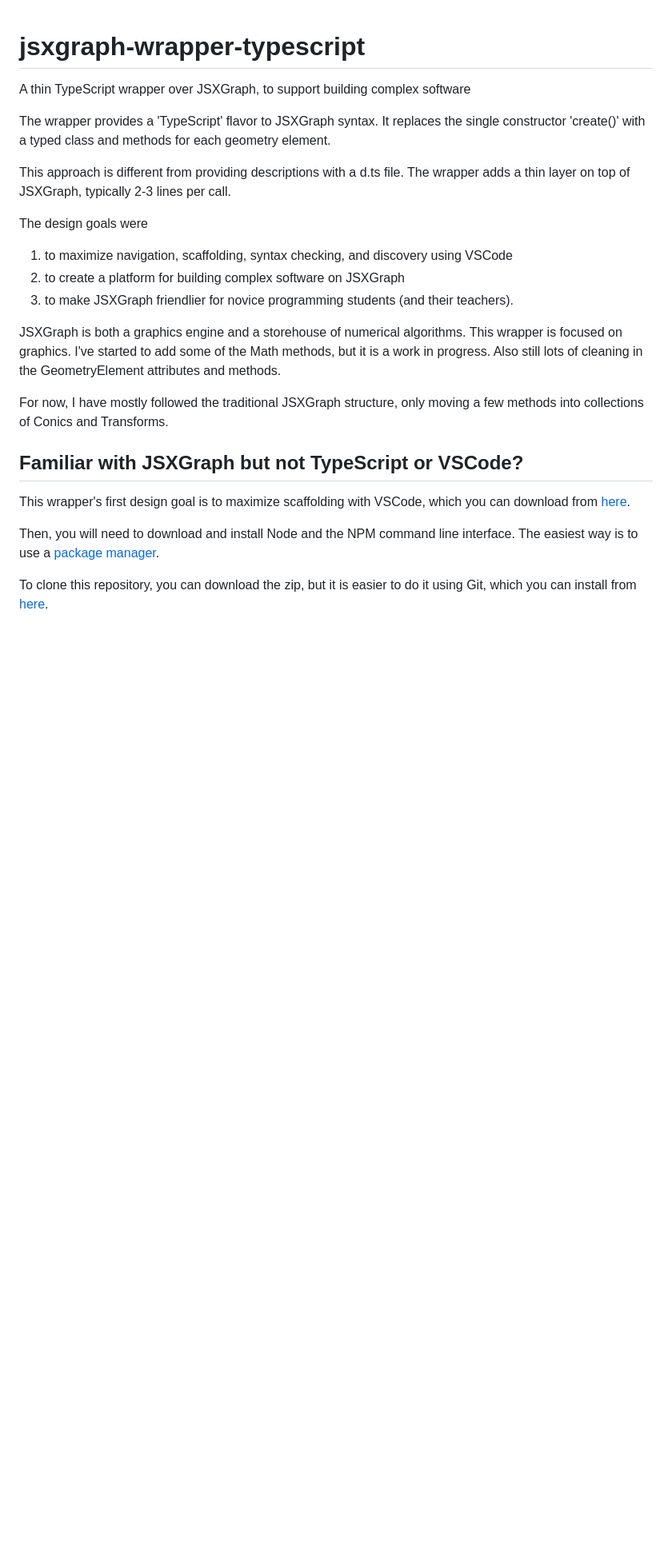
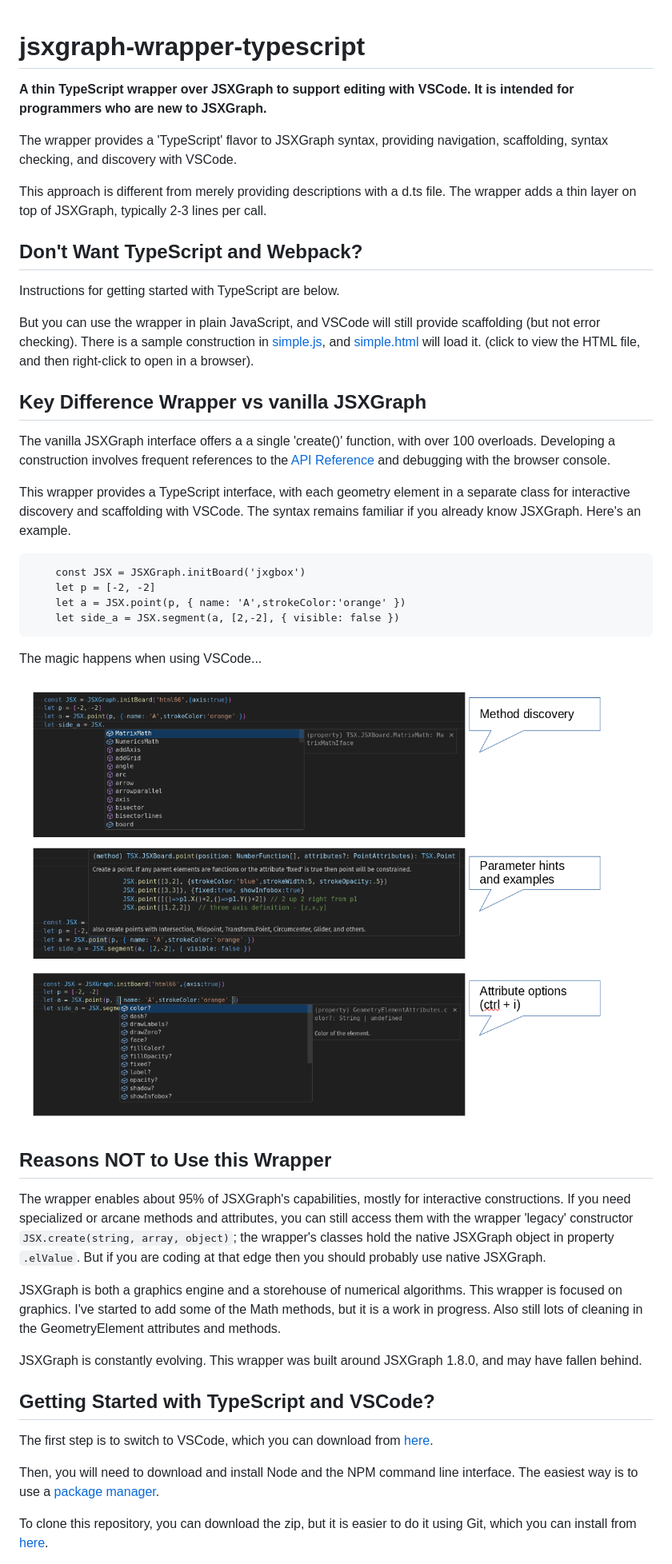
Before and after one commit to tom-berend/jsxgraph-wrapper-typescript, a Markdown page: README.md, the part around the change printed below. Shown: that part at 80% size. Drawn GitHub-style; pictures changed too: vscode.png (added); blank space fills up the shorter version.

Commit message:
update to 1.8, improve readme

````diff
--- a/README.md
+++ b/README.md
@@ -1,25 +1,52 @@
 # jsxgraph-wrapper-typescript
-A thin TypeScript wrapper over JSXGraph, to support building complex software
+
+**A thin TypeScript wrapper over JSXGraph to support editing with VSCode.  It is intended for programmers who are new to JSXGraph.**
+
+The wrapper provides a 'TypeScript' flavor to JSXGraph syntax, providing navigation, scaffolding, syntax checking, and discovery with VSCode.
+
+This approach is different from merely providing descriptions with a d.ts file. The wrapper adds a thin layer on top of JSXGraph, typically 2-3 lines per call.
 
 
-The wrapper provides a 'TypeScript' flavor to JSXGraph syntax. It replaces the single constructor 'create()' with a typed class and methods for each geometry element.
+## Don't Want TypeScript and Webpack?
 
-This approach is different from providing descriptions with a d.ts file. The wrapper adds a thin layer on top of JSXGraph, typically 2-3 lines per call.
+Instructions for getting started with TypeScript are below.
+
+But you can use the wrapper in plain JavaScript, and VSCode will still provide scaffolding (but not error checking).  There is a sample construction in [simple.js](simple.js), and [simple.html](simple.html) will load it. (click to view the HTML file, and then right-click to open in a browser).
 
 
-The design goals were
-1) to maximize navigation, scaffolding, syntax checking, and discovery using VSCode
-2) to create a platform for building complex software on JSXGraph
-3) to make JSXGraph friendlier for novice programming students (and their teachers).
 
+## Key Difference Wrapper vs vanilla JSXGraph
+
+The vanilla JSXGraph interface offers a a single 'create()' function, with over 100 overloads.  Developing a construction involves frequent references to the [API Reference](https://jsxgraph.org/docs/index.html) and debugging with the browser console.
+
+This wrapper provides a TypeScript interface, with each geometry element in a separate class for interactive discovery and scaffolding with VSCode.  The syntax remains familiar if you already know JSXGraph.  Here's an example.
+
+```
+    const JSX = JSXGraph.initBoard('jxgbox')
+    let p = [-2, -2]
+    let a = JSX.point(p, { name: 'A',strokeColor:'orange' })
+    let side_a = JSX.segment(a, [2,-2], { visible: false })
+```
+
+The magic happens when using VSCode...
+
+![](./vscode.png)
+
+
+
+## Reasons NOT to Use this Wrapper
+
+The wrapper enables about 95% of JSXGraph's capabilities, mostly for interactive constructions. If you need specialized or arcane methods and attributes, you can still access them with the wrapper 'legacy' constructor `JSX.create(string, array, object)`; the wrapper's classes hold the native JSXGraph object in property `.elValue`.  But if you are coding at that edge then you should probably use native JSXGraph.
 
 JSXGraph is both a graphics engine and a storehouse of numerical algorithms. This wrapper is focused on graphics. I've started to add some of the Math methods, but it is a work in progress.  Also still lots of cleaning in the GeometryElement attributes and methods.
 
-For now, I have mostly followed the traditional JSXGraph structure, only moving a few methods into collections of Conics and Transforms.
+JSXGraph is constantly evolving.  This wrapper was built around JSXGraph 1.8.0, and may have fallen behind.
 
-## Familiar with JSXGraph but not TypeScript or VSCode?
 
-This wrapper's first design goal is to maximize scaffolding with VSCode, which you can download from [here](https://code.visualstudio.com/).
+
+## Getting Started with TypeScript and VSCode?
+
+The first step is to switch to VSCode, which you can download from [here](https://code.visualstudio.com/).
 
 Then, you will need to download and install Node and the NPM command line interface.  The easiest way is to use a [package manager](https://nodejs.org/en/download/package-manager).
 
````
Also changed, not shown: other parts of README.md (+10 -28 lines), 12 other files.
